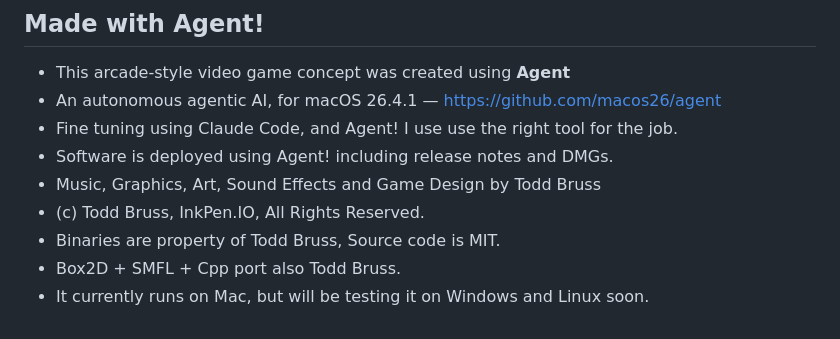
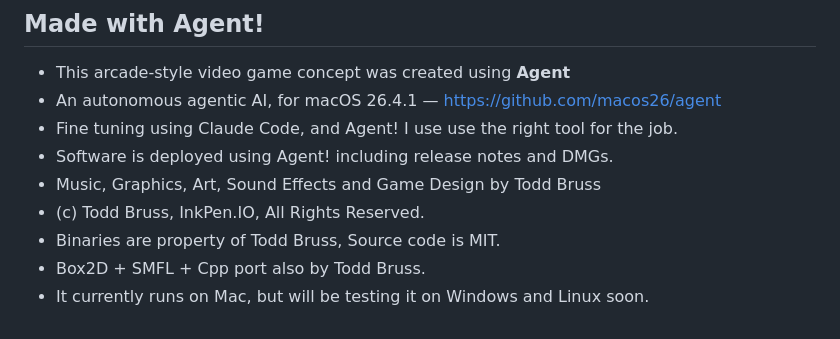
Before and after one commit to macOS26/Boss-Man, a Markdown page: README.md, the part around the change. GitHub-like rendering.

```diff
--- a/README.md
+++ b/README.md
@@ -186,5 +186,5 @@ Build notes for Windows and Linux are **coming soon**. The C++ version is writte
 - Music, Graphics, Art, Sound Effects and Game Design by Todd Bruss
 - (c) Todd Bruss, InkPen.IO, All Rights Reserved.
 - Binaries are property of Todd Bruss, Source code is MIT.
-- Box2D + SMFL + Cpp port also Todd Bruss.
+- Box2D + SMFL + Cpp port also by Todd Bruss.
 - It currently runs on Mac, but will be testing it on Windows and Linux soon.
```
